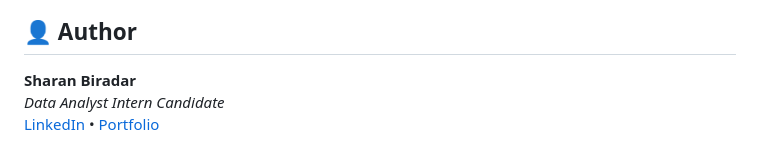
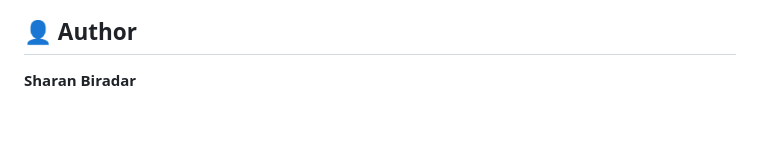
Before and after one commit to sharanbiradar20-hash/Delay-to-Dollars-Operational-Dashboard, a Markdown page: README.md, the part around the change. Rendered like a GitHub page; blank space fills up the shorter version.

Commit message:
Update README.md
Removed title and links from the author section.

```diff
--- a/README.md
+++ b/README.md
@@ -113,5 +113,3 @@ Open VS Code or Jupyter and execute all cells in:
 ## 👤 Author
 
 **Sharan Biradar**
-*Data Analyst Intern Candidate*
-[LinkedIn](#) • [Portfolio](#)
```
